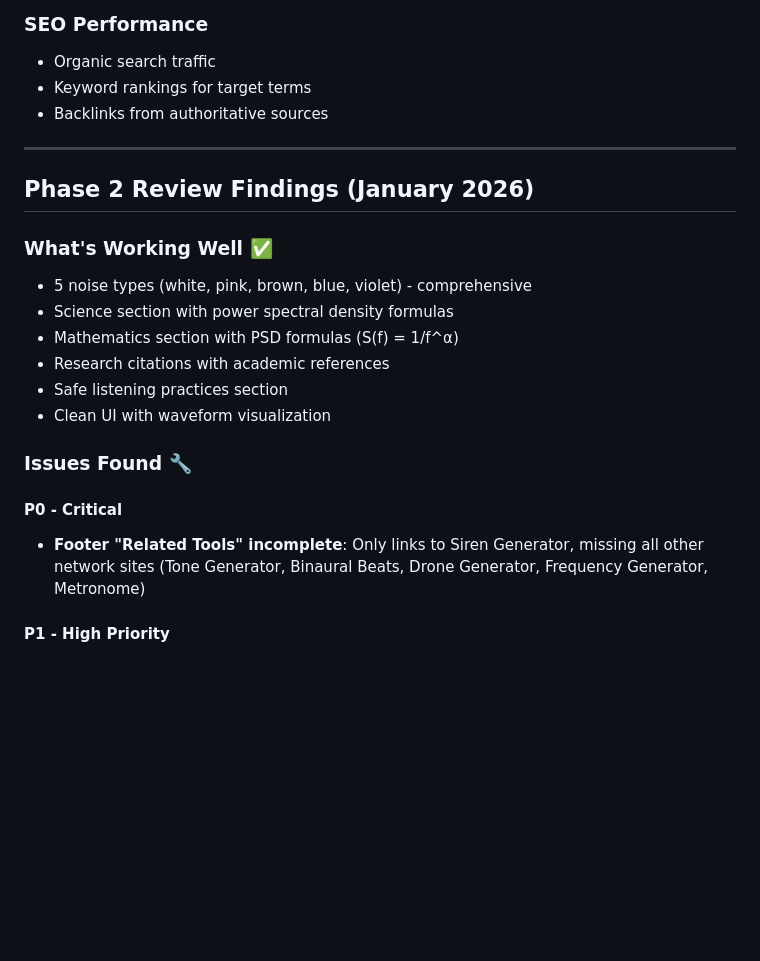
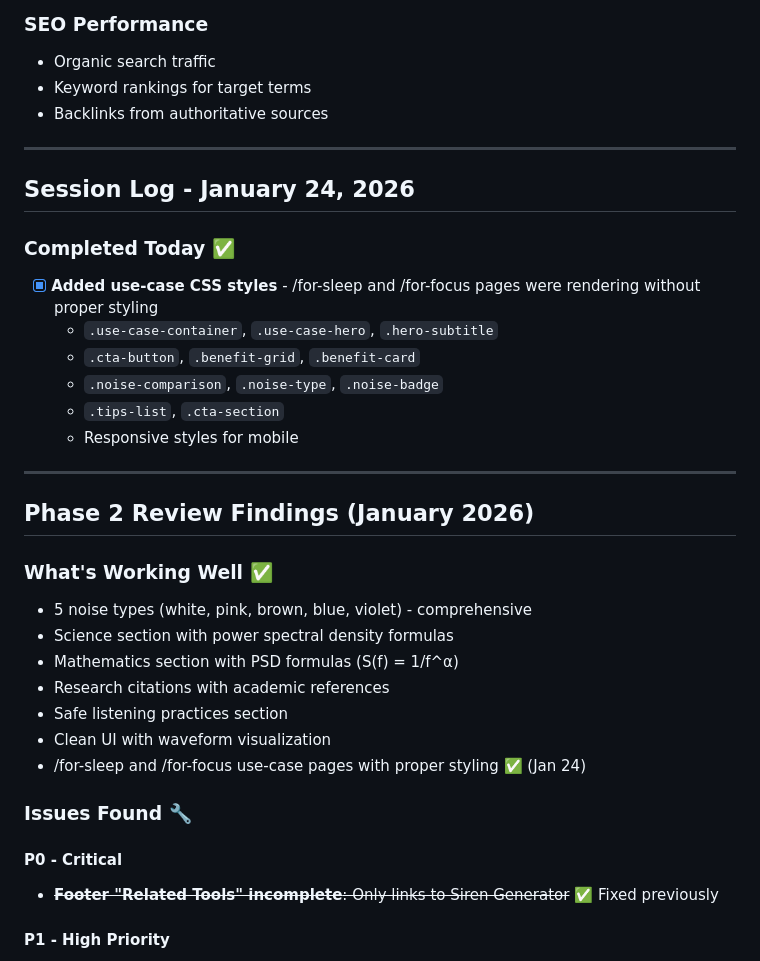
Before and after one commit to bberg/noise-generator, a Markdown page: plans/roadmap.md, the part around the change. Drawn GitHub-style; blank space fills up the shorter version.

Commit message:
Update roadmap with Jan 24 session log
- Added use-case CSS styles for /for-sleep and /for-focus pages
- Marked P0 footer issue as fixed
- Updated "What's Working Well" list

Co-Authored-By: Claude Opus 4.5 <noreply@anthropic.com>

```diff
--- a/plans/roadmap.md
+++ b/plans/roadmap.md
@@ -303,6 +303,18 @@ violet[i] = white[i] - white[i-1];
 
 ---
 
+## Session Log - January 24, 2026
+
+### Completed Today ✅
+- [x] **Added use-case CSS styles** - /for-sleep and /for-focus pages were rendering without proper styling
+  - `.use-case-container`, `.use-case-hero`, `.hero-subtitle`
+  - `.cta-button`, `.benefit-grid`, `.benefit-card`
+  - `.noise-comparison`, `.noise-type`, `.noise-badge`
+  - `.tips-list`, `.cta-section`
+  - Responsive styles for mobile
+
+---
+
 ## Phase 2 Review Findings (January 2026)
 
 ### What's Working Well ✅
@@ -312,11 +324,12 @@ violet[i] = white[i] - white[i-1];
 - Research citations with academic references
 - Safe listening practices section
 - Clean UI with waveform visualization
+- /for-sleep and /for-focus use-case pages with proper styling ✅ (Jan 24)
 
 ### Issues Found 🔧
 
 #### P0 - Critical
-- **Footer "Related Tools" incomplete**: Only links to Siren Generator, missing all other network sites (Tone Generator, Binaural Beats, Drone Generator, Frequency Generator, Metronome)
+- ~~**Footer "Related Tools" incomplete**: Only links to Siren Generator~~ ✅ Fixed previously
 
 #### P1 - High Priority
 - No spectrum analyzer visualization (advertised in roadmap)
```
